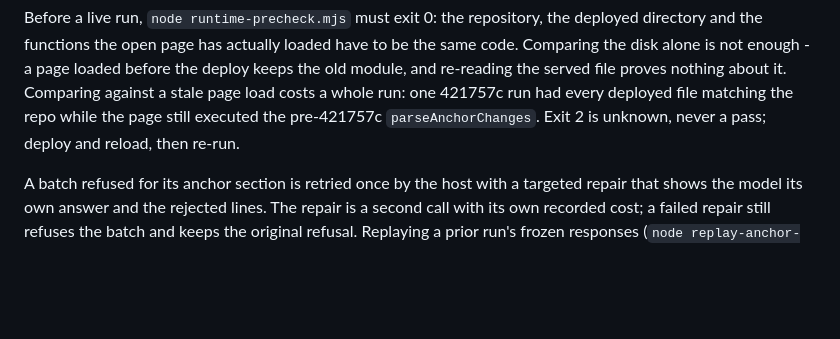
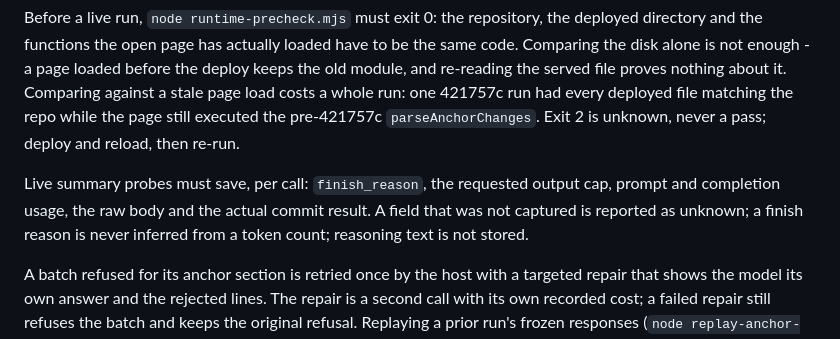
Before and after one commit to Icey0111/Memory-plugin, a Markdown page: dev_docs/02_development.md, the part around the change. Drawn GitHub-style; blank space fills up the shorter version.

```diff
--- a/dev_docs/02_development.md
+++ b/dev_docs/02_development.md
@@ -33,6 +33,10 @@ a page loaded before the deploy keeps the old module, and re-reading the served
 Comparing against a stale page load costs a whole run: one 421757c run had every deployed file matching the
 repo while the page still executed the pre-421757c `parseAnchorChanges`. Exit 2 is unknown, never a pass;
 deploy and reload, then re-run.
+
+Live summary probes must save, per call: `finish_reason`, the requested output cap, prompt and completion
+usage, the raw body and the actual commit result. A field that was not captured is reported as unknown; a finish
+reason is never inferred from a token count; reasoning text is not stored.
 
 A batch refused for its anchor section is retried once by the host with a targeted repair that shows the model
 its own answer and the rejected lines. The repair is a second call with its own recorded cost; a failed repair
```
Also changed, not shown: dev_docs/decisions/ADR-0029-a-refused-anchor-section-earns-one-repair.md (+8 -5 lines).
